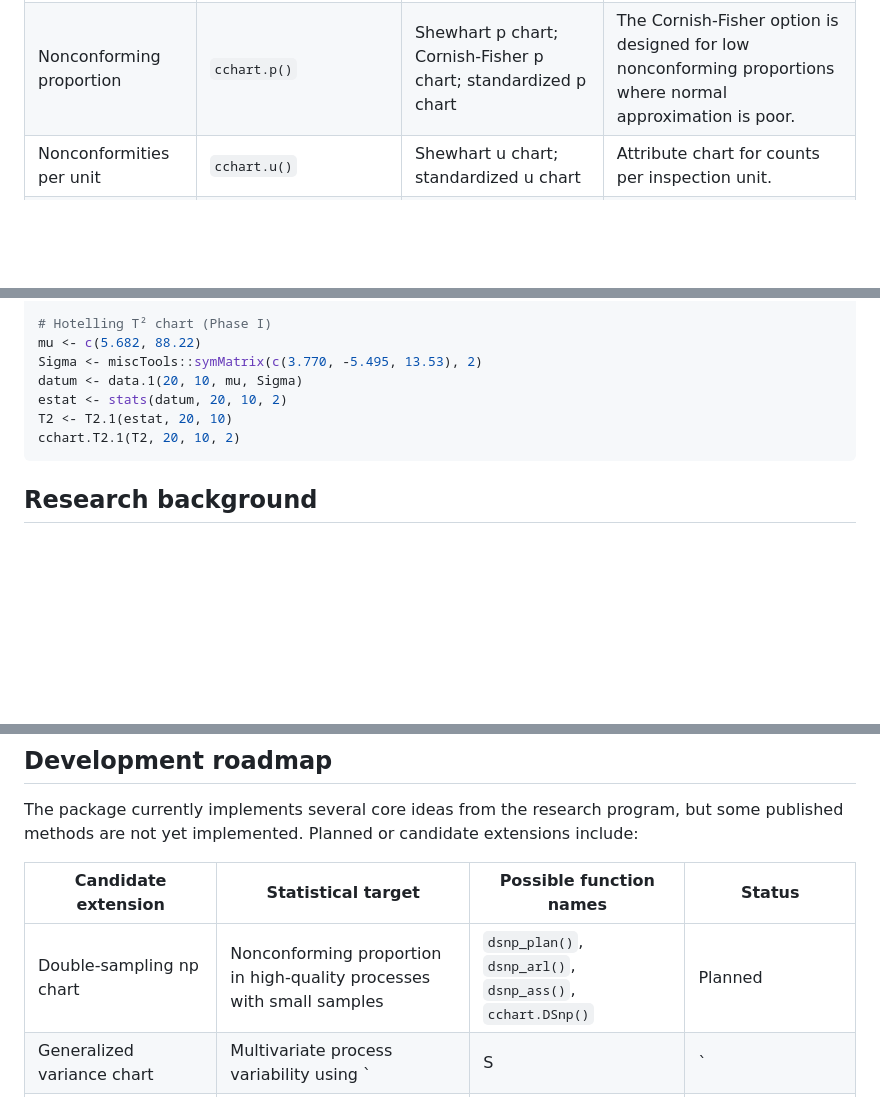
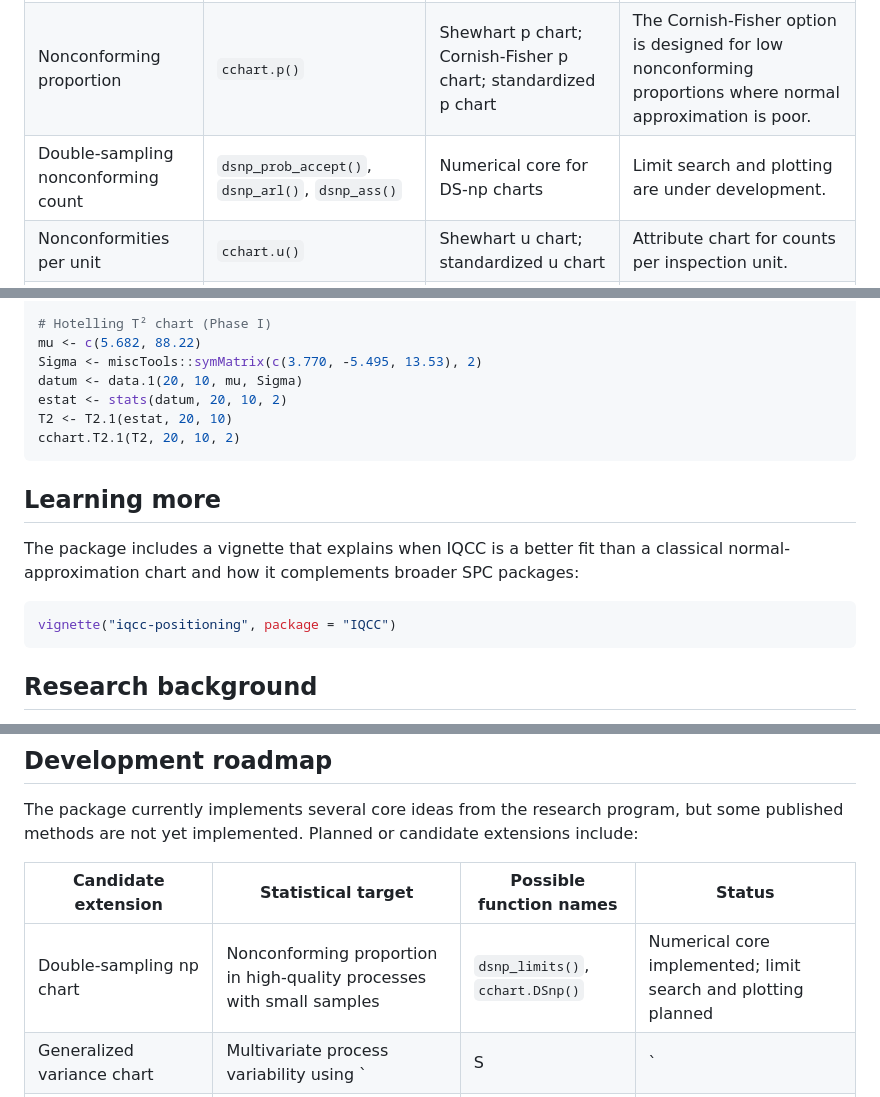
Before and after one commit to flaviobarros/IQCC, a Markdown page: README.md, 3 parts joined by grey strips. Rendered like a GitHub page; blank space fills up the shorter version.

Commit message:
docs: mention positioning vignette in README

````diff
--- a/README.md
+++ b/README.md
@@ -28,6 +28,7 @@ The package is motivated by a recurring practical problem in classical Shewhart-
 | Range / process dispersion | `cchart.R()` | Shewhart R chart; exact Tukey-based R chart | The exact chart uses the relative range distribution through the Tukey distribution. |
 | Standard deviation | `cchart.S()` | Normalized S chart; exact chi-square-based S chart | Exact limits are based on the chi-square distribution of the sample variance. |
 | Nonconforming proportion | `cchart.p()` | Shewhart p chart; Cornish-Fisher p chart; standardized p chart | The Cornish-Fisher option is designed for low nonconforming proportions where normal approximation is poor. |
+| Double-sampling nonconforming count | `dsnp_prob_accept()`, `dsnp_arl()`, `dsnp_ass()` | Numerical core for DS-np charts | Limit search and plotting are under development. |
 | Nonconformities per unit | `cchart.u()` | Shewhart u chart; standardized u chart | Attribute chart for counts per inspection unit. |
 | Multivariate mean vector | `T2.1()`, `T2.2()`, `cchart.T2.1()`, `cchart.T2.2()` | Hotelling T² charts for Phase I and Phase II | Supports individual and subgroup observations. |
 | Relative range constants | `d2()`, `d3()` | Numerical integration using Tukey distribution functions | Used by exact R-chart calculations and false alarm diagnostics. |
@@ -77,6 +78,14 @@ T2 <- T2.1(estat, 20, 10)
 cchart.T2.1(T2, 20, 10, 2)
 ```
 
+## Learning more
+
+The package includes a vignette that explains when IQCC is a better fit than a classical normal-approximation chart and how it complements broader SPC packages:
+
+```r
+vignette("iqcc-positioning", package = "IQCC")
+```
+
 ## Research background
 
 IQCC was developed from research on improved statistical quality control charts, especially work associated with Emanuel Pimentel Barbosa and collaborators. The package emphasizes cases where classical Shewhart-type limits are simple and familiar but statistically inaccurate.
@@ -94,7 +103,7 @@ The package currently implements several core ideas from the research program, b
 
 | Candidate extension | Statistical target | Possible function names | Status |
 |---|---|---|---|
-| Double-sampling np chart | Nonconforming proportion in high-quality processes with small samples | `dsnp_plan()`, `dsnp_arl()`, `dsnp_ass()`, `cchart.DSnp()` | Planned |
+| Double-sampling np chart | Nonconforming proportion in high-quality processes with small samples | `dsnp_limits()`, `cchart.DSnp()` | Numerical core implemented; limit search and plotting planned |
 | Generalized variance chart | Multivariate process variability using `|S|` | `gv_limits()`, `cchart.GV()` | Planned |
 | Cornish-Fisher corrected generalized variance chart | Corrected limits for `|S|` under non-normal sampling distribution | `gv_cf_limits()` | Planned |
 | Auxiliary trace chart | Complementary monitoring using `tr(V)` | `trv_limits()`, `cchart.trV()` | Planned |
````
